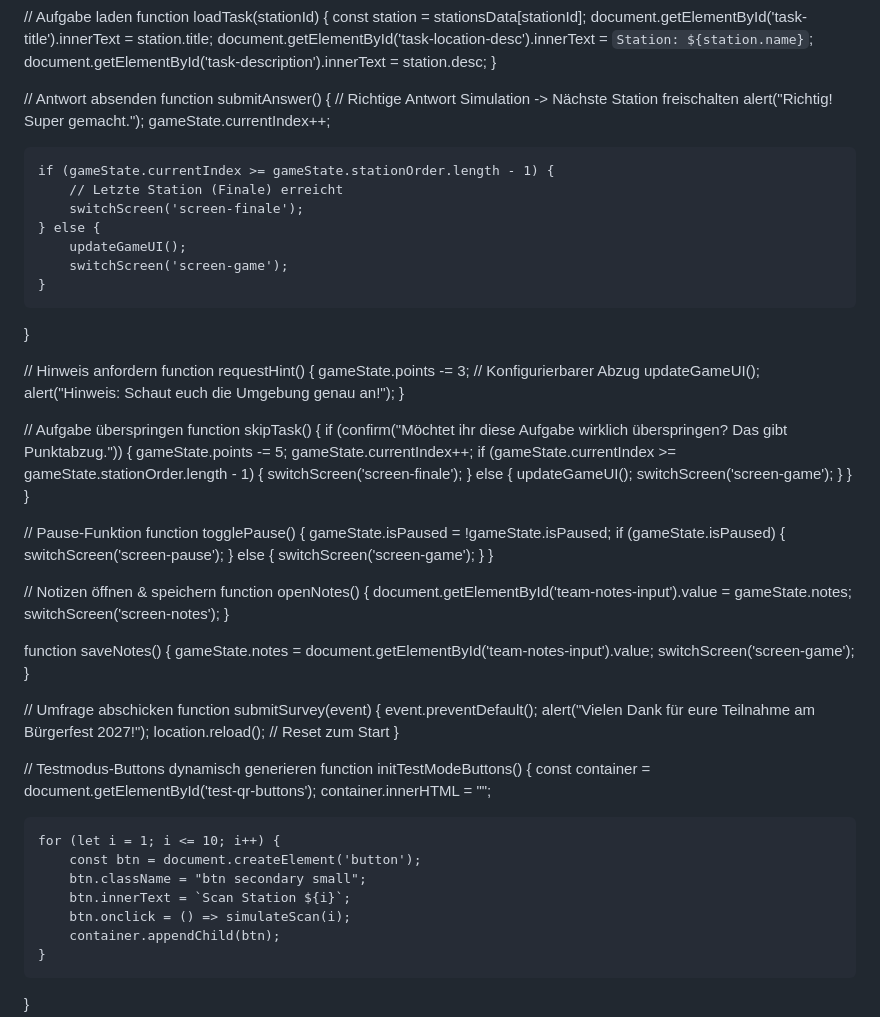
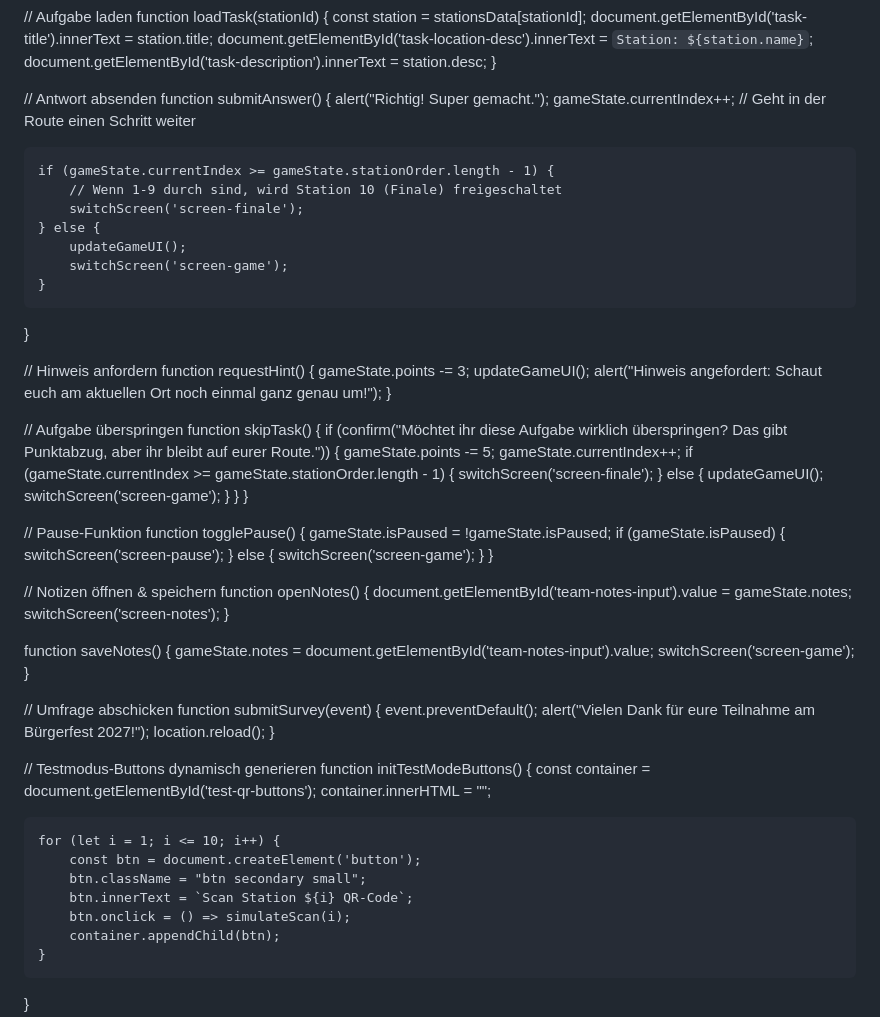
Before and after one commit to c9cvt48f22-creator/auerbach-buergerfest-rallye, a Markdown page: README.md, the part around one of its changes. Drawn GitHub-style.

```diff
--- a/README.md
+++ b/README.md
@@ -473,12 +484,11 @@ function loadTask(stationId) {
 
 // Antwort absenden
 function submitAnswer() {
-    // Richtige Antwort Simulation -> Nächste Station freischalten
     alert("Richtig! Super gemacht.");
-    gameState.currentIndex++;
+    gameState.currentIndex++; // Geht in der Route einen Schritt weiter
 
     if (gameState.currentIndex >= gameState.stationOrder.length - 1) {
-        // Letzte Station (Finale) erreicht
+        // Wenn 1-9 durch sind, wird Station 10 (Finale) freigeschaltet
         switchScreen('screen-finale');
     } else {
         updateGameUI();
@@ -488,14 +498,14 @@ function submitAnswer() {
 
 // Hinweis anfordern
 function requestHint() {
-    gameState.points -= 3; // Konfigurierbarer Abzug
+    gameState.points -= 3;
     updateGameUI();
-    alert("Hinweis: Schaut euch die Umgebung genau an!");
+    alert("Hinweis angefordert: Schaut euch am aktuellen Ort noch einmal ganz genau um!");
 }
 
 // Aufgabe überspringen
 function skipTask() {
-    if (confirm("Möchtet ihr diese Aufgabe wirklich überspringen? Das gibt Punktabzug.")) {
+    if (confirm("Möchtet ihr diese Aufgabe wirklich überspringen? Das gibt Punktabzug, aber ihr bleibt auf eurer Route.")) {
         gameState.points -= 5;
         gameState.currentIndex++;
         if (gameState.currentIndex >= gameState.stationOrder.length - 1) {
@@ -532,7 +542,7 @@ function saveNotes() {
 function submitSurvey(event) {
     event.preventDefault();
     alert("Vielen Dank für eure Teilnahme am Bürgerfest 2027!");
-    location.reload(); // Reset zum Start
+    location.reload();
 }
 
 // Testmodus-Buttons dynamisch generieren
@@ -543,7 +553,7 @@ function initTestModeButtons() {
     for (let i = 1; i <= 10; i++) {
         const btn = document.createElement('button');
         btn.className = "btn secondary small";
-        btn.innerText = `Scan Station ${i}`;
+        btn.innerText = `Scan Station ${i} QR-Code`;
         btn.onclick = () => simulateScan(i);
         container.appendChild(btn);
     }
```
Also changed, not shown: other parts of README.md (+33 -22 lines).
